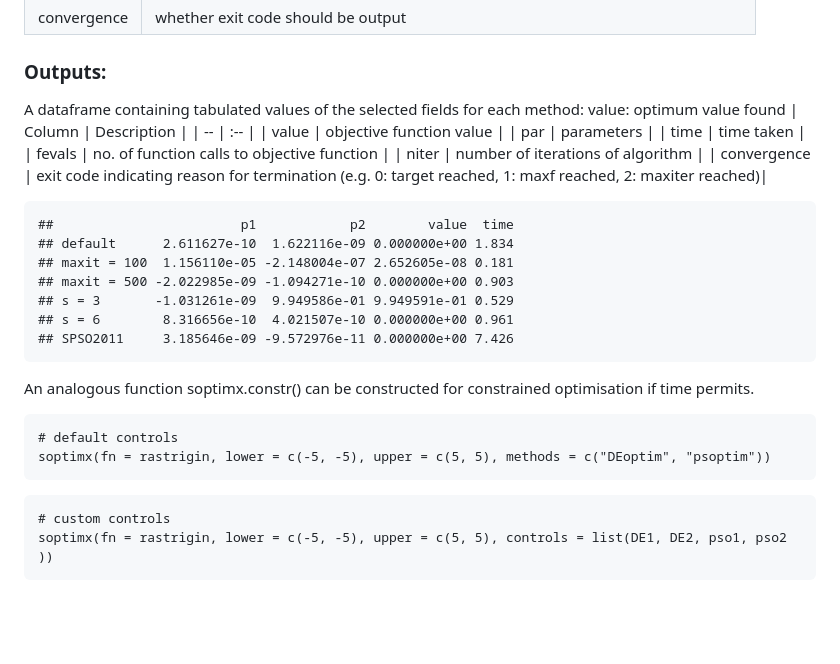
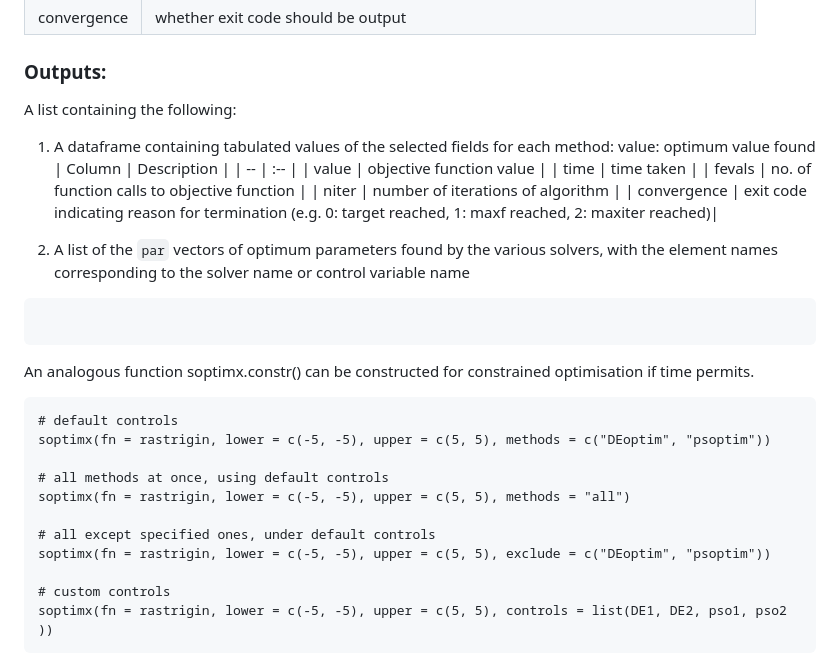
Before and after one commit to arqamrp/stochoptimtests, a Markdown page: temp/new_coding.md, the part around the change. GitHub-like rendering; blank space fills up the shorter version.

````diff
--- a/temp/new_coding.md
+++ b/temp/new_coding.md
@@ -177,27 +177,23 @@ control = list(DE1, DE2): list of custom, solver-specific control setting lists
 
 ### Outputs:
 
-A dataframe containing tabulated values of the selected fields for each method:
+A list containing the following:
+
+1. A dataframe containing tabulated values of the selected fields for each method:
 value: optimum value found
 | Column | Description |
 | -- | :-- |
 | value | objective function value |
-| par | parameters |
 | time | time taken |
 | fevals | no. of function calls to objective function |
 | niter | number of iterations of algorithm |
 | convergence | exit code indicating reason for termination (e.g. 0: target reached, 1: maxf reached, 2: maxiter reached)|
 
+2. A list of the `par` vectors of optimum parameters found by the various solvers, with the element names corresponding to the solver name or control variable name
+
+
 ```
-##                        p1            p2        value  time
-## default      2.611627e-10  1.622116e-09 0.000000e+00 1.834
-## maxit = 100  1.156110e-05 -2.148004e-07 2.652605e-08 0.181
-## maxit = 500 -2.022985e-09 -1.094271e-10 0.000000e+00 0.903
-## s = 3       -1.031261e-09  9.949586e-01 9.949591e-01 0.529
-## s = 6        8.316656e-10  4.021507e-10 0.000000e+00 0.961
-## SPSO2011     3.185646e-09 -9.572976e-11 0.000000e+00 7.426
 ```
-
 
 An analogous function soptimx.constr() can be constructed for constrained optimisation if time permits.
 
@@ -206,9 +202,13 @@ An analogous function soptimx.constr() can be constructed for constrained optimi
 ```
 # default controls
 soptimx(fn = rastrigin, lower = c(-5, -5), upper = c(5, 5), methods = c("DEoptim", "psoptim"))
-```
 
-```
+# all methods at once, using default controls
+soptimx(fn = rastrigin, lower = c(-5, -5), upper = c(5, 5), methods = "all")
+
+# all except specified ones, under default controls
+soptimx(fn = rastrigin, lower = c(-5, -5), upper = c(5, 5), exclude = c("DEoptim", "psoptim"))
+
 # custom controls
 soptimx(fn = rastrigin, lower = c(-5, -5), upper = c(5, 5), controls = list(DE1, DE2, pso1, pso2 ))
 ```
````
